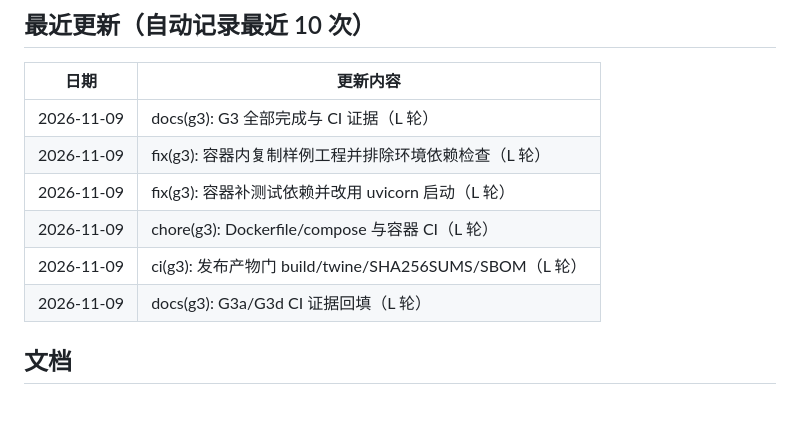
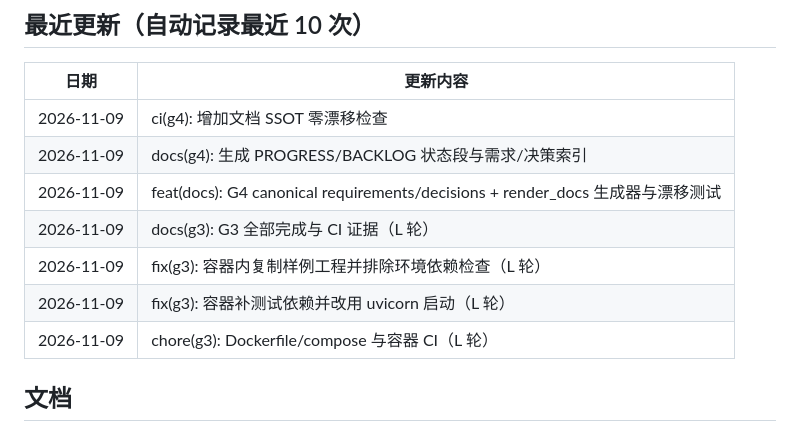
Before and after one commit to qgfn106-blip/NetLab, a Markdown page: README.md, the part around the change. GitHub-like rendering; blank space fills up the shorter version.

Commit message:
docs(readme): 更新最近 10 次更新记录

```diff
--- a/README.md
+++ b/README.md
@@ -112,12 +112,13 @@ python -m netlab.desktop
 
 | 日期 | 更新内容 |
 |---|---|
+| 2026-11-09 | ci(g4): 增加文档 SSOT 零漂移检查 |
+| 2026-11-09 | docs(g4): 生成 PROGRESS/BACKLOG 状态段与需求/决策索引 |
+| 2026-11-09 | feat(docs): G4 canonical requirements/decisions + render_docs 生成器与漂移测试 |
 | 2026-11-09 | docs(g3): G3 全部完成与 CI 证据（L 轮） |
 | 2026-11-09 | fix(g3): 容器内复制样例工程并排除环境依赖检查（L 轮） |
 | 2026-11-09 | fix(g3): 容器补测试依赖并改用 uvicorn 启动（L 轮） |
 | 2026-11-09 | chore(g3): Dockerfile/compose 与容器 CI（L 轮） |
-| 2026-11-09 | ci(g3): 发布产物门 build/twine/SHA256SUMS/SBOM（L 轮） |
-| 2026-11-09 | docs(g3): G3a/G3d CI 证据回填（L 轮） |
 
 <!-- END LAST 10 UPDATES -->
 
```
